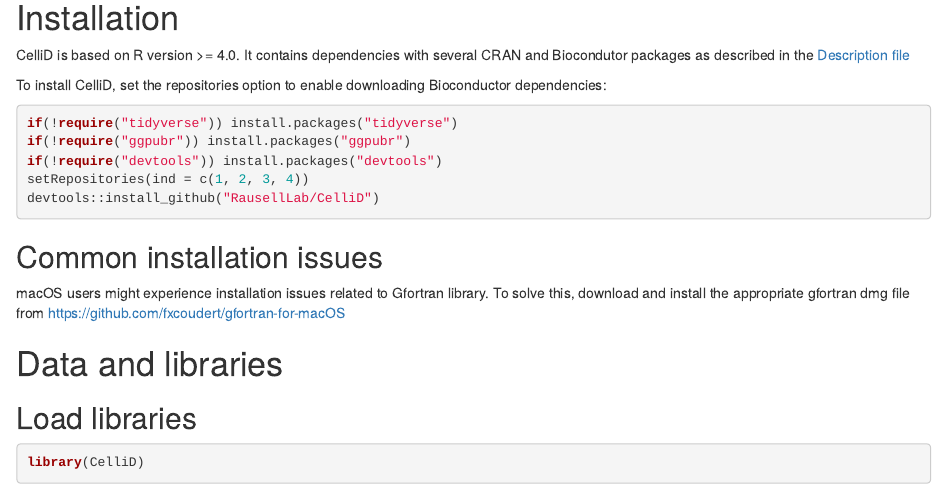
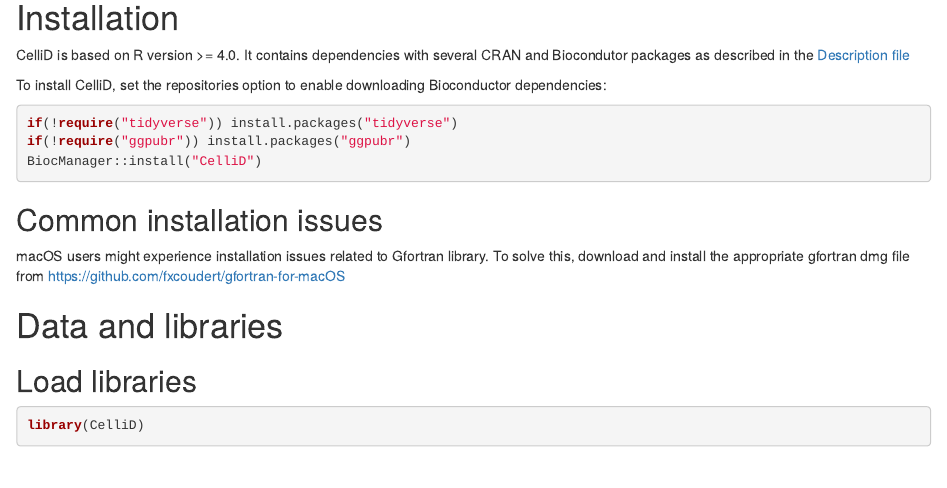
Before and after one commit to RausellLab/CelliD, an R Markdown document (vignettes/BioconductorVignette.Rmd): the page in a window 1100 px wide, from 440 px down. Rendered offline with R 4.5, knitr and Pandoc, with nearby package versions; drawn as R Markdown's standard HTML page in place of the format the file asks for; some code elsewhere in the file could not run offline.

Commit message:
changes vignette, install cellid not from devtools github but Biocmanager

````diff
--- a/vignettes/BioconductorVignette.Rmd
+++ b/vignettes/BioconductorVignette.Rmd
@@ -29,10 +29,7 @@ To install CelliD, set the repositories option to enable downloading Bioconducto
 ```{r Installation, eval = FALSE}
 if(!require("tidyverse")) install.packages("tidyverse")
 if(!require("ggpubr")) install.packages("ggpubr")
-if(!require("devtools")) install.packages("devtools")
-setRepositories(ind = c(1, 2, 3, 4))
-devtools::install_github("RausellLab/CelliD")
-
+BiocManager::install("CelliD")
 ```
 ## Common installation issues
 
````
